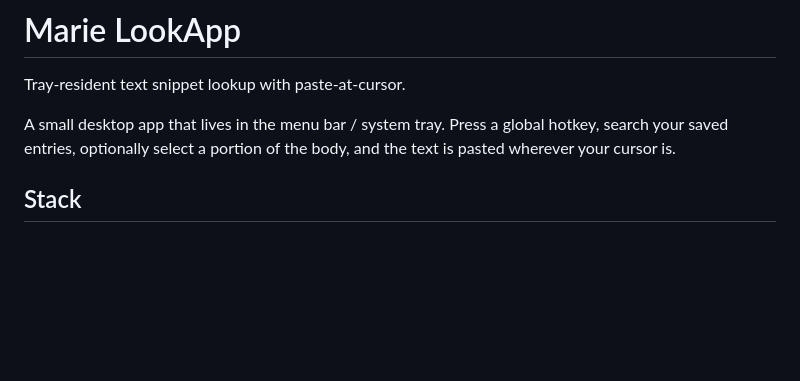
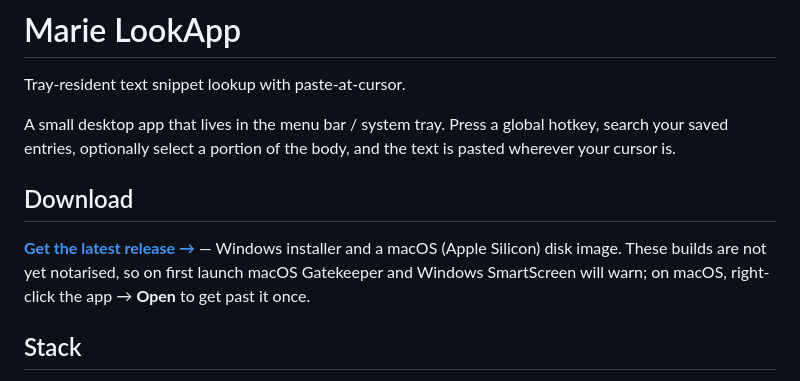
Before and after one commit to lgibelli/marie-lookapp, a Markdown page: README.md, the part around the change. Drawn GitHub-style; blank space fills up the shorter version.

Commit message:
docs: link to the public releases (download section)

```diff
--- a/README.md
+++ b/README.md
@@ -5,6 +5,13 @@ Tray-resident text snippet lookup with paste-at-cursor.
 A small desktop app that lives in the menu bar / system tray. Press a global
 hotkey, search your saved entries, optionally select a portion of the body,
 and the text is pasted wherever your cursor is.
+
+## Download
+
+[**Get the latest release →**](https://github.com/lgibelli/marie-lookapp-releases/releases/latest)
+— Windows installer and a macOS (Apple Silicon) disk image. These builds are
+not yet notarised, so on first launch macOS Gatekeeper and Windows SmartScreen
+will warn; on macOS, right-click the app → **Open** to get past it once.
 
 ## Stack
 
```
